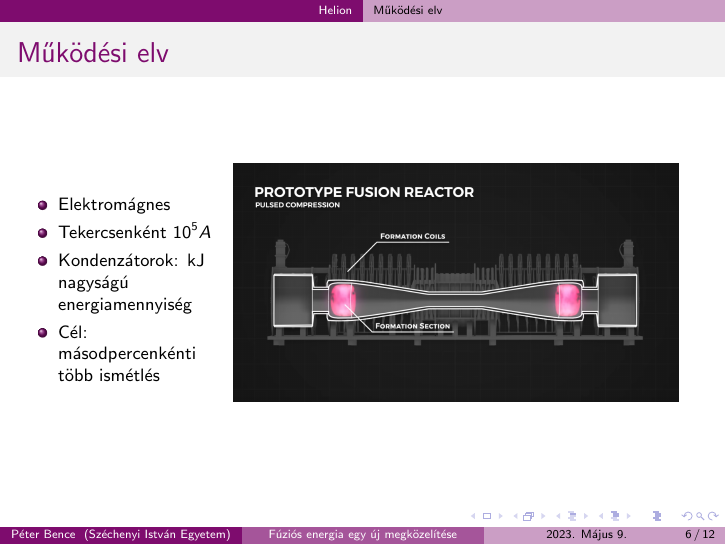
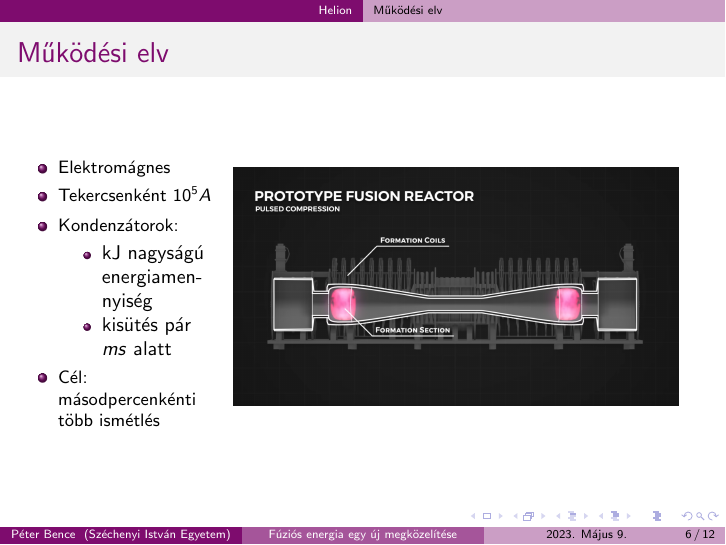
Before and after one commit to Pecneb/helion_fusion, LaTeX slides (src/peterbencegabor_x89o8x_helion.tex): page 7 of 13. Compiled offline with pdfLaTeX.

Commit message:
docs mukodesi elvnel hozzaadtam kondenzatorrol infot

```diff
--- a/src/peterbencegabor_x89o8x_helion.tex
+++ b/src/peterbencegabor_x89o8x_helion.tex
@@ -105,7 +105,11 @@
             \footnotesize
             \item Elektromágnes
             \item Tekercsenként $10^5A$
-            \item Kondenzátorok: kJ nagyságú energiamennyiség
+            \item Kondenzátorok:
+            \begin{itemize}
+                \item kJ nagyságú energiamennyiség
+                \item kisütés pár $ms$ alatt
+            \end{itemize}
             \item Cél: másodpercenkénti több ismétlés
         \end{itemize}
         \column{0.7\textwidth}
```
Also changed, not shown: 4 other files.
